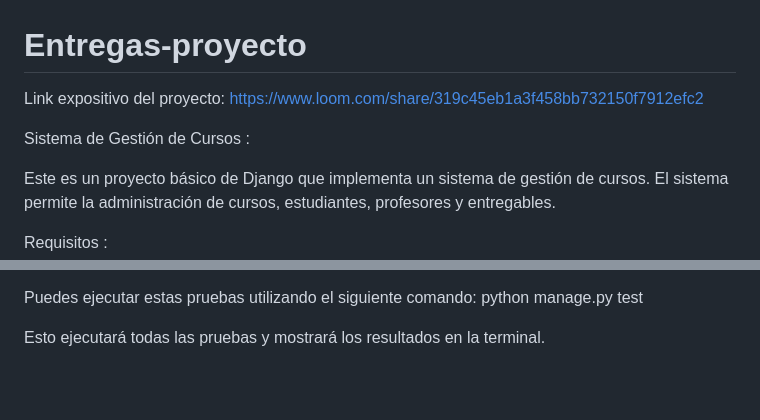
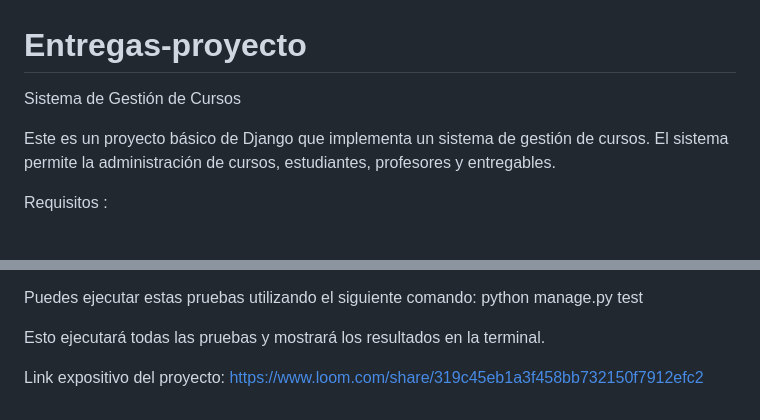
Before and after one commit to joaco888/Entregas-proyecto, a Markdown page: README.md, 2 parts joined by grey strips. GitHub-like rendering; blank space fills up the shorter version.

```diff
--- a/README.md
+++ b/README.md
@@ -1,9 +1,6 @@
 # Entregas-proyecto
 
-Link expositivo del proyecto:  https://www.loom.com/share/319c45eb1a3f458bb732150f7912efc2
-
-
-Sistema de Gestión de Cursos :
+Sistema de Gestión de Cursos
 
 Este es un proyecto básico de Django que implementa un sistema de gestión de cursos. El sistema permite la administración de cursos, estudiantes, profesores y entregables.
 
@@ -137,3 +134,5 @@ Puedes ejecutar estas pruebas utilizando el siguiente comando: python manage.py
 
 
 Esto ejecutará todas las pruebas y mostrará los resultados en la terminal.
+
+  Link expositivo del proyecto:  https://www.loom.com/share/319c45eb1a3f458bb732150f7912efc2
```
